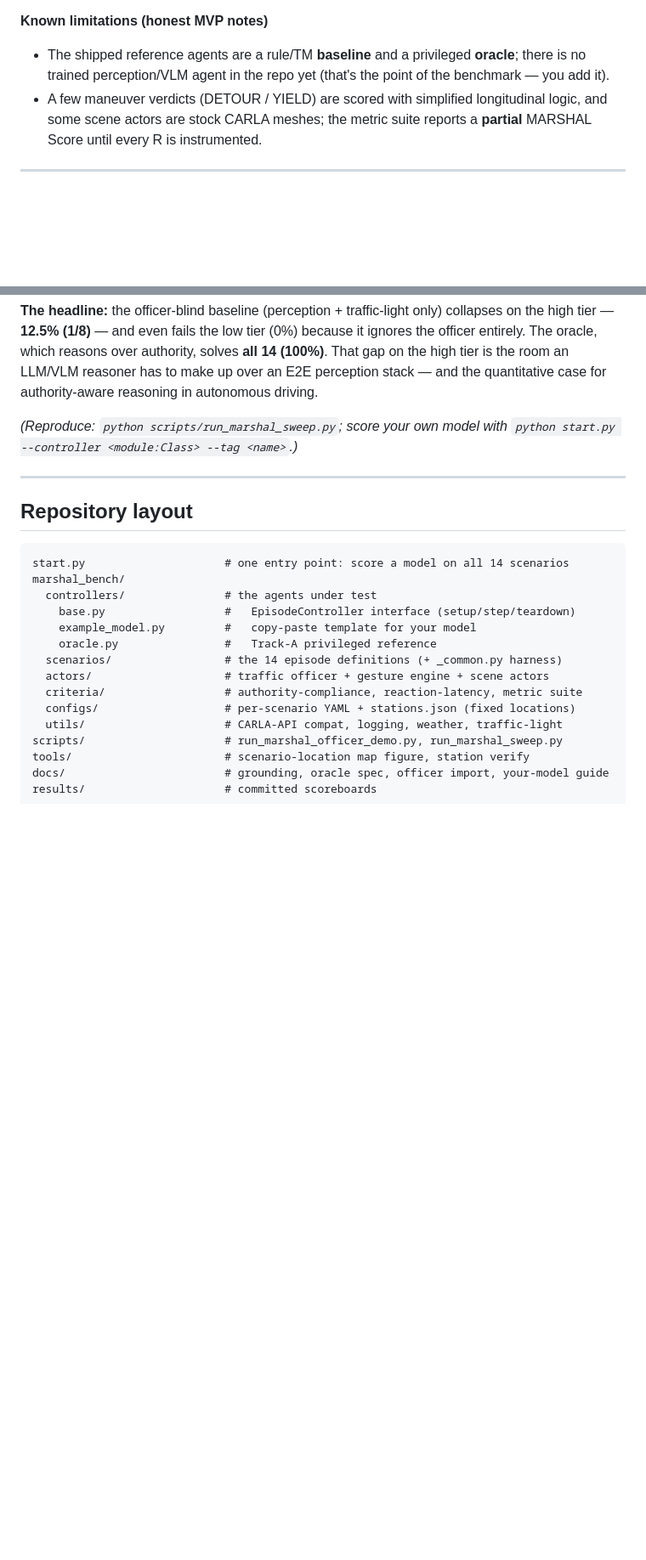
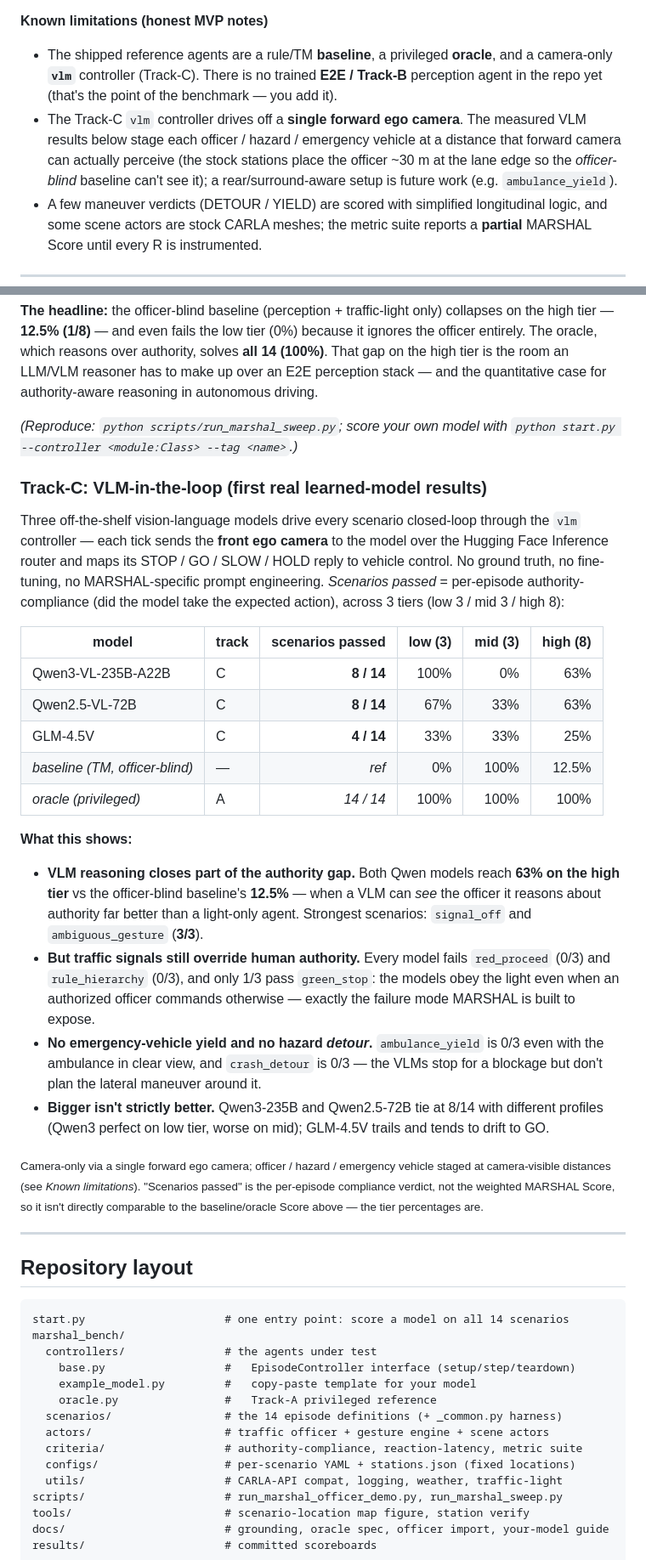
Before and after one commit to justinbrianhwang/MARSHAL, a Markdown page: README.md, 2 parts joined by grey strips. Shown at 85% size. Drawn GitHub-style; blank space fills up the shorter version.

Commit message:
README: add Track-C VLM results (GLM-4.5V, Qwen2.5/3-VL) + status update
- New "Track-C: VLM-in-the-loop" results subsection: 3 off-the-shelf VLMs
  driving all 14 scenarios closed-loop via the camera-only vlm controller,
  with a tiered pass table and findings (VLMs close part of the high-tier
  authority gap vs the blind baseline, but obey traffic signals over human
  authority and don't yield/detour).
- Status table: Track-C controller + VLM results marked done; Track-B E2E
  still planned.
- Known limitations: note the single-forward-camera setup and the
  camera-visible staging used for the VLM measurements.

```diff
--- a/README.md
+++ b/README.md
@@ -64,9 +65,15 @@ denominator, so the number stays in [0, 100]. See *Metrics & the MARSHAL Score*.
 
 **Known limitations (honest MVP notes)**
 
-- The shipped reference agents are a rule/TM **baseline** and a privileged
-  **oracle**; there is no trained perception/VLM agent in the repo yet (that's
-  the point of the benchmark — you add it).
+- The shipped reference agents are a rule/TM **baseline**, a privileged
+  **oracle**, and a camera-only **`vlm`** controller (Track-C). There is no
+  trained **E2E / Track-B** perception agent in the repo yet (that's the point
+  of the benchmark — you add it).
+- The Track-C `vlm` controller drives off a **single forward ego camera**. The
+  measured VLM results below stage each officer / hazard / emergency vehicle at a
+  distance that forward camera can actually perceive (the stock stations place
+  the officer ~30 m at the lane edge so the *officer-blind* baseline can't see
+  it); a rear/surround-aware setup is future work (e.g. `ambulance_yield`).
 - A few maneuver verdicts (DETOUR / YIELD) are scored with simplified
   longitudinal logic, and some scene actors are stock CARLA meshes; the metric
   suite reports a **partial** MARSHAL Score until every R is instrumented.
@@ -333,6 +340,46 @@ for authority-aware reasoning in autonomous driving.
 _(Reproduce: `python scripts/run_marshal_sweep.py`; score your own model with
 `python start.py --controller <module:Class> --tag <name>`.)_
 
+### Track-C: VLM-in-the-loop (first real learned-model results)
+
+Three off-the-shelf vision-language models drive every scenario closed-loop
+through the `vlm` controller — each tick sends the **front ego camera** to the
+model over the Hugging Face Inference router and maps its STOP / GO / SLOW / HOLD
+reply to vehicle control. No ground truth, no fine-tuning, no MARSHAL-specific
+prompt engineering. *Scenarios passed* = per-episode authority-compliance
+(did the model take the expected action), across 3 tiers (low 3 / mid 3 / high 8):
+
+| model | track | scenarios passed | low (3) | mid (3) | high (8) |
+|-------|-------|-----------------:|--------:|--------:|---------:|
+| Qwen3-VL-235B-A22B | C | **8 / 14** | 100% | 0% | 63% |
+| Qwen2.5-VL-72B     | C | **8 / 14** | 67%  | 33% | 63% |
+| GLM-4.5V           | C | **4 / 14** | 33%  | 33% | 25% |
+| _baseline (TM, officer-blind)_ | — | _ref_ | 0% | 100% | 12.5% |
+| _oracle (privileged)_          | A | _14 / 14_ | 100% | 100% | 100% |
+
+**What this shows:**
+
+- **VLM reasoning closes part of the authority gap.** Both Qwen models reach
+  **63% on the high tier** vs the officer-blind baseline's **12.5%** — when a VLM
+  can *see* the officer it reasons about authority far better than a light-only
+  agent. Strongest scenarios: `signal_off` and `ambiguous_gesture` (**3/3**).
+- **But traffic signals still override human authority.** Every model fails
+  `red_proceed` (0/3) and `rule_hierarchy` (0/3), and only 1/3 pass `green_stop`:
+  the models obey the light even when an authorized officer commands otherwise —
+  exactly the failure mode MARSHAL is built to expose.
+- **No emergency-vehicle yield and no hazard *detour*.** `ambulance_yield` is
+  0/3 even with the ambulance in clear view, and `crash_detour` is 0/3 — the VLMs
+  stop for a blockage but don't plan the lateral maneuver around it.
+- **Bigger isn't strictly better.** Qwen3-235B and Qwen2.5-72B tie at 8/14 with
+  different profiles (Qwen3 perfect on low tier, worse on mid); GLM-4.5V trails
+  and tends to drift to GO.
+
+<sub>Camera-only via a single forward ego camera; officer / hazard / emergency
+vehicle staged at camera-visible distances (see *Known limitations*). "Scenarios
+passed" is the per-episode compliance verdict, not the weighted MARSHAL Score,
+so it isn't directly comparable to the baseline/oracle Score above — the tier
+percentages are.</sub>
+
 ---
 
 ## Repository layout
```
Also changed, not shown: other parts of README.md (+3 -2 lines).
